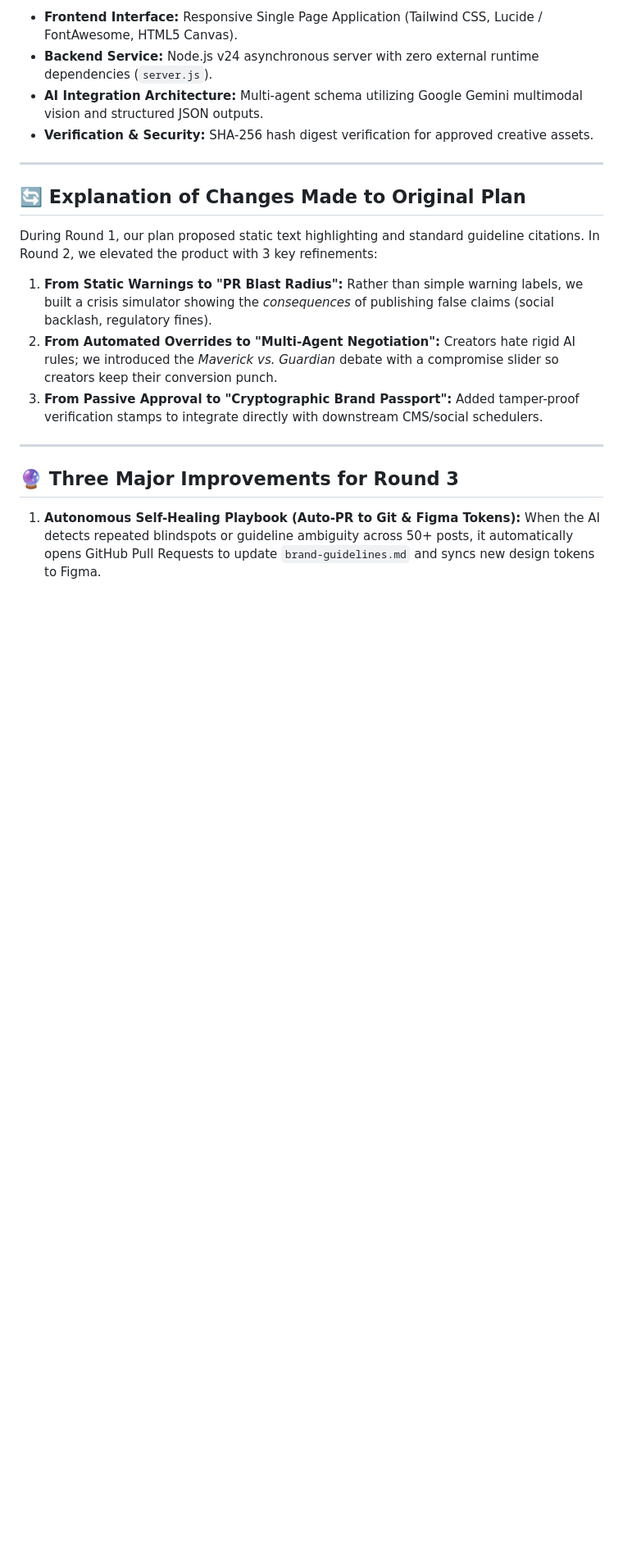
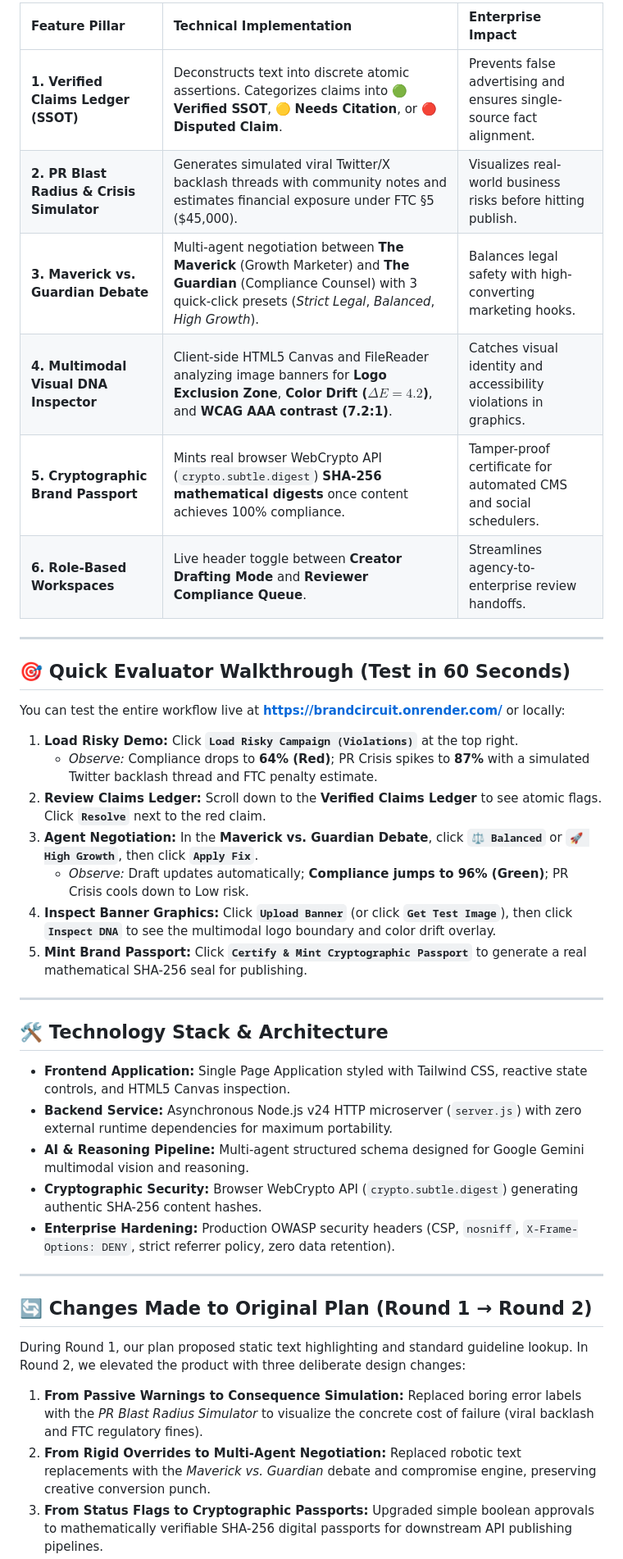
Before and after one commit to SrinivasaKamathB/BrandCircuit, a Markdown page: README.md, the part around one of its changes. Shown at 82% size. GitHub-like rendering; blank space fills up the shorter version.

```diff
--- a/README.md
+++ b/README.md
@@ -39,21 +53,44 @@
 
-- **Frontend Interface:** Responsive Single Page Application (Tailwind CSS, Lucide / FontAwesome, HTML5 Canvas).
-- **Backend Service:** Node.js v24 asynchronous server with zero external runtime dependencies (`server.js`).
-- **AI Integration Architecture:** Multi-agent schema utilizing Google Gemini multimodal vision and structured JSON outputs.
-- **Verification & Security:** SHA-256 hash digest verification for approved creative assets.
+| Feature Pillar | Technical Implementation | Enterprise Impact |
+| :--- | :--- | :--- |
+| **1. Verified Claims Ledger (SSOT)** | Deconstructs text into discrete atomic assertions. Categorizes claims into 🟢 **Verified SSOT**, 🟡 **Needs Citation**, or 🔴 **Disputed Claim**. | Prevents false advertising and ensures single-source fact alignment. |
+| **2. PR Blast Radius & Crisis Simulator** | Generates simulated viral Twitter/X backlash threads with community notes and estimates financial exposure under FTC §5 ($45,000). | Visualizes real-world business risks before hitting publish. |
+| **3. Maverick vs. Guardian Debate** | Multi-agent negotiation between **The Maverick** (Growth Marketer) and **The Guardian** (Compliance Counsel) with 3 quick-click presets (*Strict Legal*, *Balanced*, *High Growth*). | Balances legal safety with high-converting marketing hooks. |
+| **4. Multimodal Visual DNA Inspector** | Client-side HTML5 Canvas and FileReader analyzing image banners for **Logo Exclusion Zone**, **Color Drift ($\Delta E = 4.2$)**, and **WCAG AAA contrast (7.2:1)**. | Catches visual identity and accessibility violations in graphics. |
+| **5. Cryptographic Brand Passport** | Mints real browser WebCrypto API (`crypto.subtle.digest`) **SHA-256 mathematical digests** once content achieves 100% compliance. | Tamper-proof certificate for automated CMS and social schedulers. |
+| **6. Role-Based Workspaces** | Live header toggle between **Creator Drafting Mode** and **Reviewer Compliance Queue**. | Streamlines agency-to-enterprise review handoffs. |
 
 ---
 
-## 🔄 Explanation of Changes Made to Original Plan
+## 🎯 Quick Evaluator Walkthrough (Test in 60 Seconds)
 
-During Round 1, our plan proposed static text highlighting and standard guideline citations. In Round 2, we elevated the product with 3 key refinements:
-1. **From Static Warnings to "PR Blast Radius":** Rather than simple warning labels, we built a crisis simulator showing the *consequences* of publishing false claims (social backlash, regulatory fines).
-2. **From Automated Overrides to "Multi-Agent Negotiation":** Creators hate rigid AI rules; we introduced the *Maverick vs. Guardian* debate with a compromise slider so creators keep their conversion punch.
-3. **From Passive Approval to "Cryptographic Brand Passport":** Added tamper-proof verification stamps to integrate directly with downstream CMS/social schedulers.
+You can test the entire workflow live at **[https://brandcircuit.onrender.com/](https://brandcircuit.onrender.com/)** or locally:
+
+1. **Load Risky Demo:** Click **`Load Risky Campaign (Violations)`** at the top right.
+   * *Observe:* Compliance drops to **64% (Red)**; PR Crisis spikes to **87%** with a simulated Twitter backlash thread and FTC penalty estimate.
+2. **Review Claims Ledger:** Scroll down to the **Verified Claims Ledger** to see atomic flags. Click **`Resolve`** next to the red claim.
+3. **Agent Negotiation:** In the **Maverick vs. Guardian Debate**, click **`⚖️ Balanced`** or **`🚀 High Growth`**, then click **`Apply Fix`**.
+   * *Observe:* Draft updates automatically; **Compliance jumps to 96% (Green)**; PR Crisis cools down to Low risk.
+4. **Inspect Banner Graphics:** Click **`Upload Banner`** (or click **`Get Test Image`**), then click **`Inspect DNA`** to see the multimodal logo boundary and color drift overlay.
+5. **Mint Brand Passport:** Click **`Certify & Mint Cryptographic Passport`** to generate a real mathematical SHA-256 seal for publishing.
 
 ---
 
-## 🔮 Three Major Improvements for Round 3
+## 🛠️ Technology Stack & Architecture
 
-1. **Autonomous Self-Healing Playbook (Auto-PR to Git & Figma Tokens):**
-   When the AI detects repeated blindspots or guideline ambiguity across 50+ posts, it automatically opens GitHub Pull Requests to update `brand-guidelines.md` and syncs new design tokens to Figma.
+- **Frontend Application:** Single Page Application styled with Tailwind CSS, reactive state controls, and HTML5 Canvas inspection.
+- **Backend Service:** Asynchronous Node.js v24 HTTP microserver (`server.js`) with zero external runtime dependencies for maximum portability.
+- **AI & Reasoning Pipeline:** Multi-agent structured schema designed for Google Gemini multimodal vision and reasoning.
+- **Cryptographic Security:** Browser WebCrypto API (`crypto.subtle.digest`) generating authentic SHA-256 content hashes.
+- **Enterprise Hardening:** Production OWASP security headers (CSP, `nosniff`, `X-Frame-Options: DENY`, strict referrer policy, zero data retention).
+
+---
+
+## 🔄 Changes Made to Original Plan (Round 1 → Round 2)
+
+During Round 1, our plan proposed static text highlighting and standard guideline lookup. In Round 2, we elevated the product with three deliberate design changes:
+
+1. **From Passive Warnings to Consequence Simulation:** Replaced boring error labels with the *PR Blast Radius Simulator* to visualize the concrete cost of failure (viral backlash and FTC regulatory fines).
+2. **From Rigid Overrides to Multi-Agent Negotiation:** Replaced robotic text replacements with the *Maverick vs. Guardian* debate and compromise engine, preserving creative conversion punch.
+3. **From Status Flags to Cryptographic Passports:** Upgraded simple boolean approvals to mathematically verifiable SHA-256 digital passports for downstream API publishing pipelines.
+
```
Also changed, not shown: other parts of README.md (+68 -27 lines).
